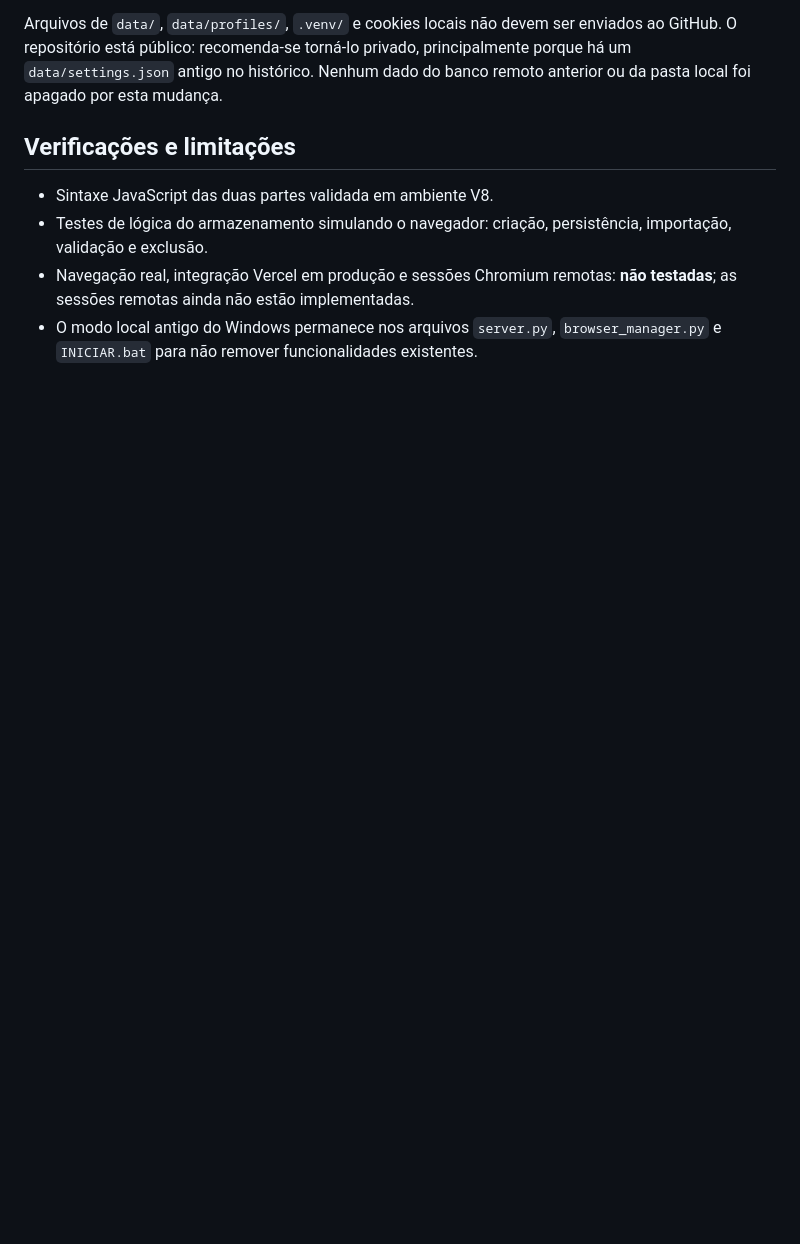
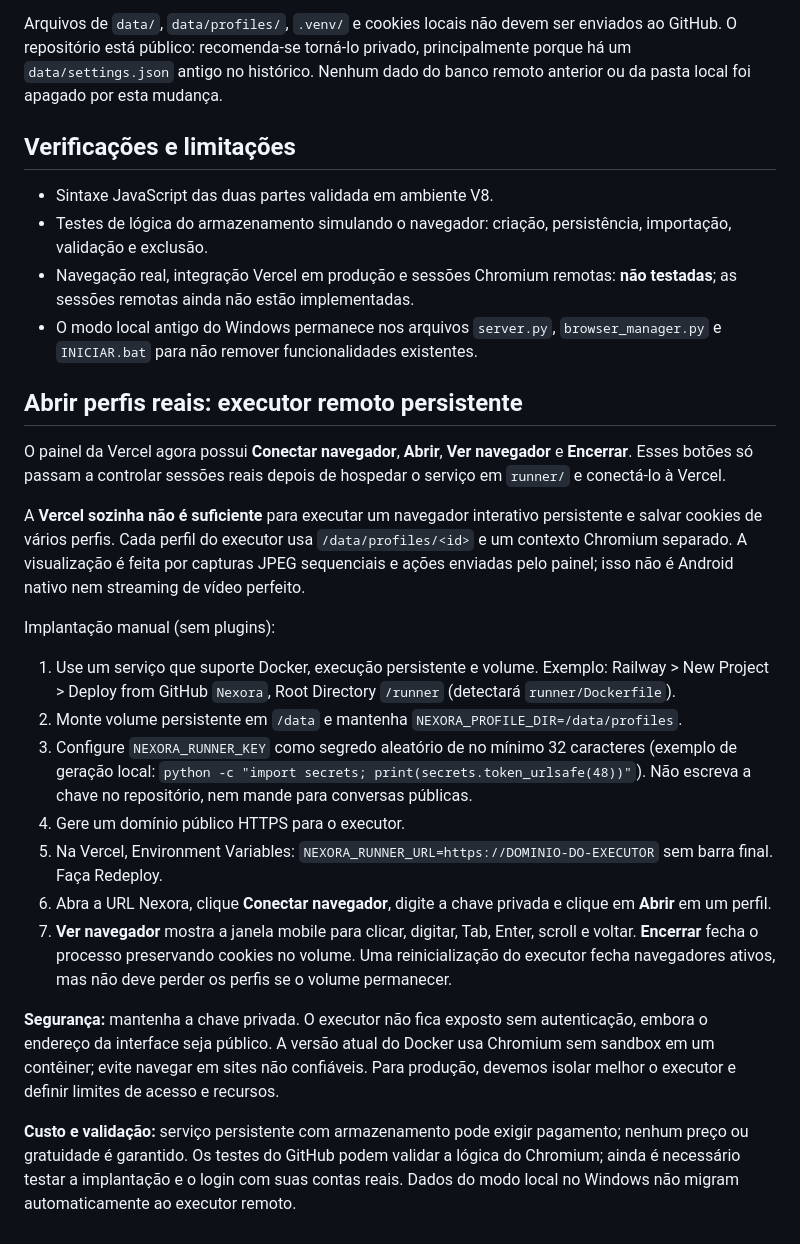
Before and after one commit to gustavo123123131/Nexora, a Markdown page: VERCEL.md, the part around the change. Drawn GitHub-style; blank space fills up the shorter version.

Commit message:
Document actual remote Chromium deployment, credentials, profile persistence and limitations

```diff
--- a/VERCEL.md
+++ b/VERCEL.md
@@ -64,3 +64,47 @@ Nenhum dado do banco remoto anterior ou da pasta local foi apagado por esta muda
   **não testadas**; as sessões remotas ainda não estão implementadas.
 - O modo local antigo do Windows permanece nos arquivos `server.py`,
   `browser_manager.py` e `INICIAR.bat` para não remover funcionalidades existentes.
+
+
+## Abrir perfis reais: executor remoto persistente
+
+O painel da Vercel agora possui **Conectar navegador**, **Abrir**, **Ver navegador**
+e **Encerrar**. Esses botões só passam a controlar sessões reais depois de
+hospedar o serviço em `runner/` e conectá-lo à Vercel.
+
+A **Vercel sozinha não é suficiente** para executar um navegador interativo
+persistente e salvar cookies de vários perfis. Cada perfil do executor
+usa `/data/profiles/<id>` e um contexto Chromium separado. A visualização
+é feita por capturas JPEG sequenciais e ações enviadas pelo painel;
+isso não é Android nativo nem streaming de vídeo perfeito.
+
+Implantação manual (sem plugins):
+1. Use um serviço que suporte Docker, execução persistente e volume.
+   Exemplo: Railway > New Project > Deploy from GitHub `Nexora`,
+   Root Directory `/runner` (detectará `runner/Dockerfile`).
+2. Monte volume persistente em `/data` e mantenha
+   `NEXORA_PROFILE_DIR=/data/profiles`.
+3. Configure `NEXORA_RUNNER_KEY` como segredo aleatório de no mínimo
+   32 caracteres (exemplo de geração local: `python -c "import secrets; print(secrets.token_urlsafe(48))"`).
+   Não escreva a chave no repositório, nem mande para conversas públicas.
+4. Gere um domínio público HTTPS para o executor.
+5. Na Vercel, Environment Variables: `NEXORA_RUNNER_URL=https://DOMINIO-DO-EXECUTOR`
+   sem barra final. Faça Redeploy.
+6. Abra a URL Nexora, clique **Conectar navegador**, digite a chave privada
+   e clique em **Abrir** em um perfil.
+7. **Ver navegador** mostra a janela mobile para clicar, digitar, Tab,
+   Enter, scroll e voltar. **Encerrar** fecha o processo preservando
+   cookies no volume. Uma reinicialização do executor fecha navegadores
+   ativos, mas não deve perder os perfis se o volume permanecer.
+
+**Segurança:** mantenha a chave privada. O executor não fica exposto
+sem autenticação, embora o endereço da interface seja público.
+A versão atual do Docker usa Chromium sem sandbox em um contêiner;
+evite navegar em sites não confiáveis. Para produção, devemos isolar melhor
+o executor e definir limites de acesso e recursos.
+
+**Custo e validação:** serviço persistente com armazenamento pode exigir
+pagamento; nenhum preço ou gratuidade é garantido. Os testes do GitHub
+podem validar a lógica do Chromium; ainda é necessário testar a implantação
+e o login com suas contas reais. Dados do modo local no Windows
+não migram automaticamente ao executor remoto.
```
